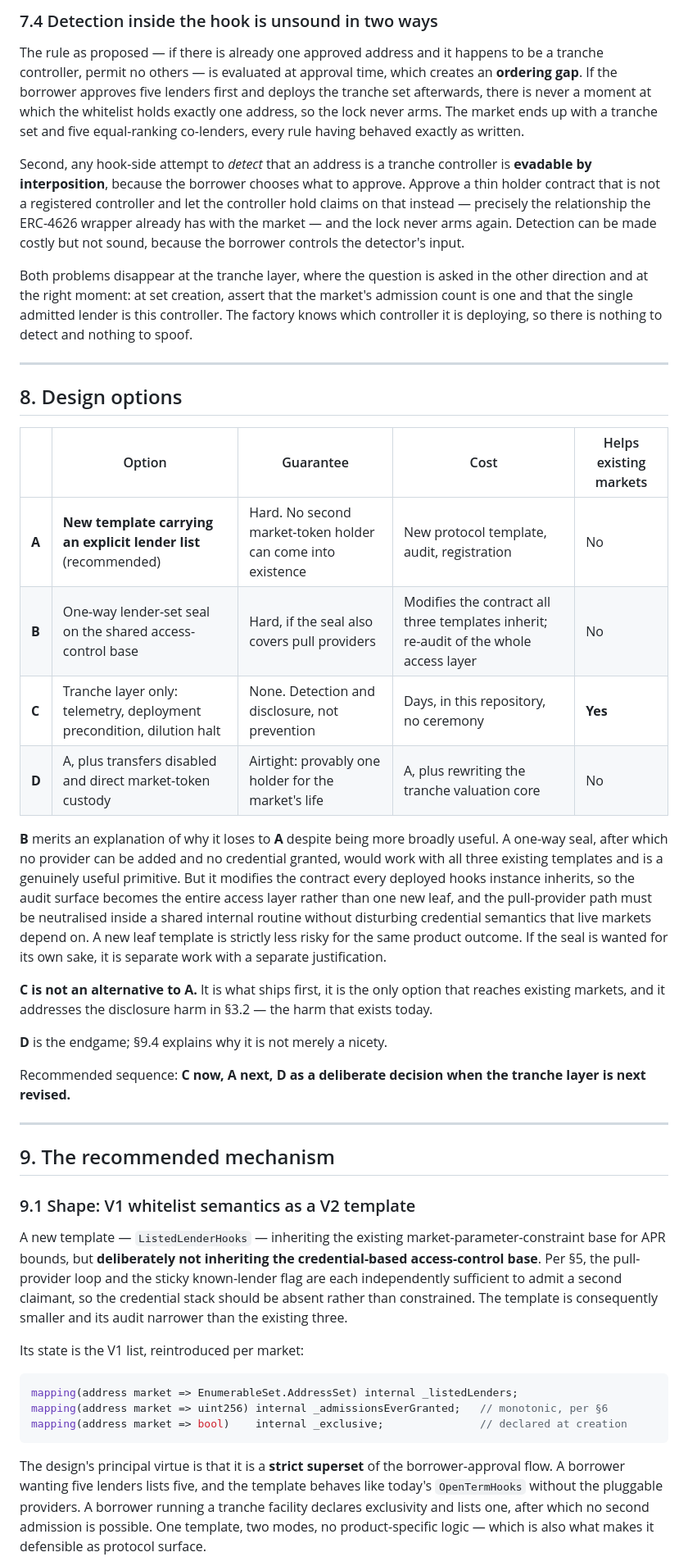
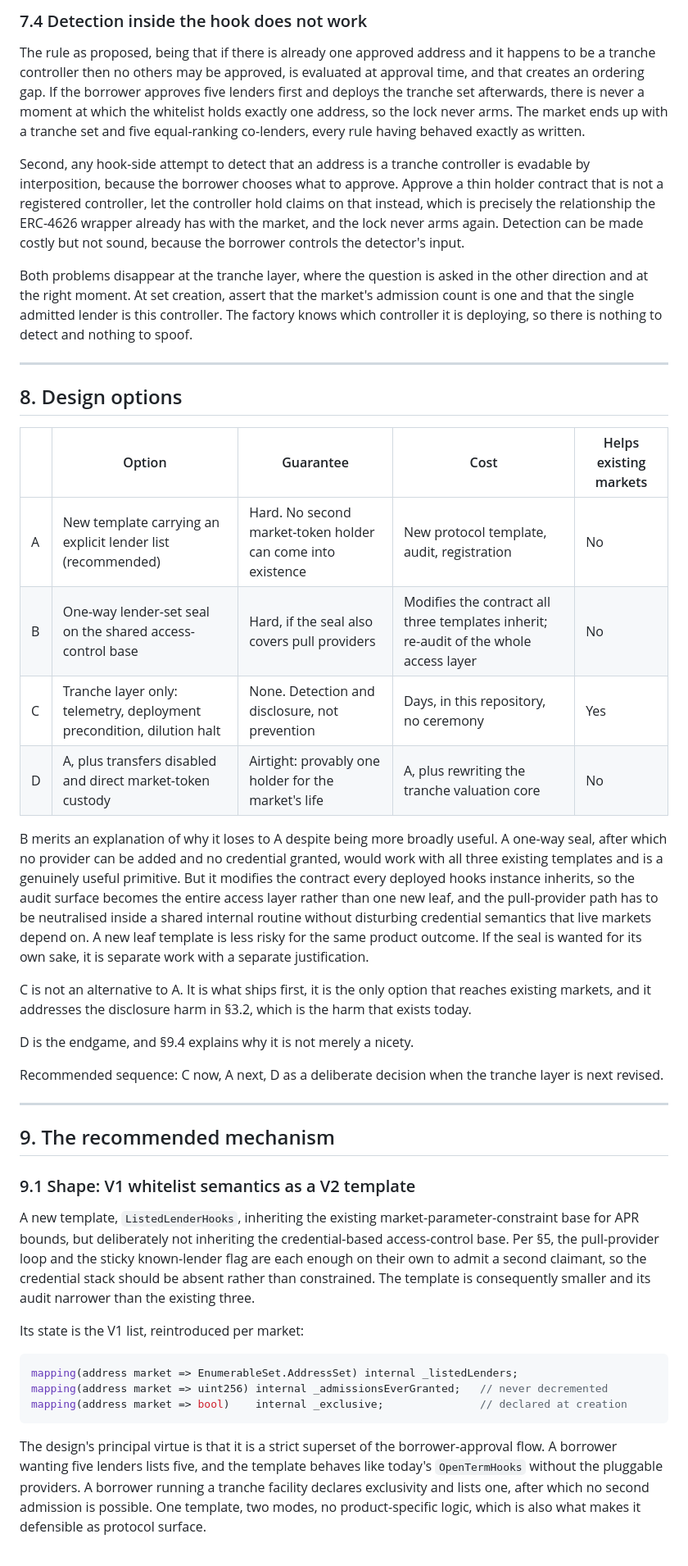
Before and after one commit to wildcat-finance/wildcat-tranching, a Markdown page: report/Single-Lender-Markets-Feasibility.md, the part around one of its changes. Shown at 82% size. Drawn GitHub-style.

````diff
--- a/report/Single-Lender-Markets-Feasibility.md
+++ b/report/Single-Lender-Markets-Feasibility.md
@@ -307,11 +299,11 @@ Two further properties of disablement, relevant if it is used as a cleanup tool:
 
-### 7.4 Detection inside the hook is unsound in two ways
+### 7.4 Detection inside the hook does not work
 
-The rule as proposed — if there is already one approved address and it happens to be a tranche controller, permit no others — is evaluated at approval time, which creates an **ordering gap**. If the borrower approves five lenders first and deploys the tranche set afterwards, there is never a moment at which the whitelist holds exactly one address, so the lock never arms. The market ends up with a tranche set and five equal-ranking co-lenders, every rule having behaved exactly as written.
+The rule as proposed, being that if there is already one approved address and it happens to be a tranche controller then no others may be approved, is evaluated at approval time, and that creates an ordering gap. If the borrower approves five lenders first and deploys the tranche set afterwards, there is never a moment at which the whitelist holds exactly one address, so the lock never arms. The market ends up with a tranche set and five equal-ranking co-lenders, every rule having behaved exactly as written.
 
-Second, any hook-side attempt to *detect* that an address is a tranche controller is **evadable by interposition**, because the borrower chooses what to approve. Approve a thin holder contract that is not a registered controller and let the controller hold claims on that instead — precisely the relationship the ERC-4626 wrapper already has with the market — and the lock never arms again. Detection can be made costly but not sound, because the borrower controls the detector's input.
+Second, any hook-side attempt to detect that an address is a tranche controller is evadable by interposition, because the borrower chooses what to approve. Approve a thin holder contract that is not a registered controller, let the controller hold claims on that instead, which is precisely the relationship the ERC-4626 wrapper already has with the market, and the lock never arms again. Detection can be made costly but not sound, because the borrower controls the detector's input.
 
-Both problems disappear at the tranche layer, where the question is asked in the other direction and at the right moment: at set creation, assert that the market's admission count is one and that the single admitted lender is this controller. The factory knows which controller it is deploying, so there is nothing to detect and nothing to spoof.
+Both problems disappear at the tranche layer, where the question is asked in the other direction and at the right moment. At set creation, assert that the market's admission count is one and that the single admitted lender is this controller. The factory knows which controller it is deploying, so there is nothing to detect and nothing to spoof.
 
 ---
 
@@ -319,18 +311,18 @@ Both problems disappear at the tranche layer, where the question is asked in the
 
 | | Option | Guarantee | Cost | Helps existing markets |
 |---|---|---|---|---|
-| **A** | **New template carrying an explicit lender list** (recommended) | Hard. No second market-token holder can come into existence | New protocol template, audit, registration | No |
-| **B** | One-way lender-set seal on the shared access-control base | Hard, if the seal also covers pull providers | Modifies the contract all three templates inherit; re-audit of the whole access layer | No |
-| **C** | Tranche layer only: telemetry, deployment precondition, dilution halt | None. Detection and disclosure, not prevention | Days, in this repository, no ceremony | **Yes** |
-| **D** | A, plus transfers disabled and direct market-token custody | Airtight: provably one holder for the market's life | A, plus rewriting the tranche valuation core | No |
+| A | New template carrying an explicit lender list (recommended) | Hard. No second market-token holder can come into existence | New protocol template, audit, registration | No |
+| B | One-way lender-set seal on the shared access-control base | Hard, if the seal also covers pull providers | Modifies the contract all three templates inherit; re-audit of the whole access layer | No |
+| C | Tranche layer only: telemetry, deployment precondition, dilution halt | None. Detection and disclosure, not prevention | Days, in this repository, no ceremony | Yes |
+| D | A, plus transfers disabled and direct market-token custody | Airtight: provably one holder for the market's life | A, plus rewriting the tranche valuation core | No |
 
-**B** merits an explanation of why it loses to **A** despite being more broadly useful. A one-way seal, after which no provider can be added and no credential granted, would work with all three existing templates and is a genuinely useful primitive. But it modifies the contract every deployed hooks instance inherits, so the audit surface becomes the entire access layer rather than one new leaf, and the pull-provider path must be neutralised inside a shared internal routine without disturbing credential semantics that live markets depend on. A new leaf template is strictly less risky for the same product outcome. If the seal is wanted for its own sake, it is separate work with a separate justification.
+B merits an explanation of why it loses to A despite being more broadly useful. A one-way seal, after which no provider can be added and no credential granted, would work with all three existing templates and is a genuinely useful primitive. But it modifies the contract every deployed hooks instance inherits, so the audit surface becomes the entire access layer rather than one new leaf, and the pull-provider path has to be neutralised inside a shared internal routine without disturbing credential semantics that live markets depend on. A new leaf template is less risky for the same product outcome. If the seal is wanted for its own sake, it is separate work with a separate justification.
 
-**C is not an alternative to A.** It is what ships first, it is the only option that reaches existing markets, and it addresses the disclosure harm in §3.2 — the harm that exists today.
+C is not an alternative to A. It is what ships first, it is the only option that reaches existing markets, and it addresses the disclosure harm in §3.2, which is the harm that exists today.
 
-**D** is the endgame; §9.4 explains why it is not merely a nicety.
+D is the endgame, and §9.4 explains why it is not merely a nicety.
 
-Recommended sequence: **C now, A next, D as a deliberate decision when the tranche layer is next revised.**
+Recommended sequence: C now, A next, D as a deliberate decision when the tranche layer is next revised.
 
 ---
 
@@ -338,15 +330,15 @@ Recommended sequence: **C now, A next, D as a deliberate decision when the tranc
 
 ### 9.1 Shape: V1 whitelist semantics as a V2 template
 
-A new template — `ListedLenderHooks` — inheriting the existing market-parameter-constraint base for APR bounds, but **deliberately not inheriting the credential-based access-control base**. Per §5, the pull-provider loop and the sticky known-lender flag are each independently sufficient to admit a second claimant, so the credential stack should be absent rather than constrained. The template is consequently smaller and its audit narrower than the existing three.
+A new template, `ListedLenderHooks`, inheriting the existing market-parameter-constraint base for APR bounds, but deliberately not inheriting the credential-based access-control base. Per §5, the pull-provider loop and the sticky known-lender flag are each enough on their own to admit a second claimant, so the credential stack should be absent rather than constrained. The template is consequently smaller and its audit narrower than the existing three.
 
 Its state is the V1 list, reintroduced per market:
 
 ```solidity
 mapping(address market => EnumerableSet.AddressSet) internal _listedLenders;
-mapping(address market => uint256) internal _admissionsEverGranted;   // monotonic, per §6
+mapping(address market => uint256) internal _admissionsEverGranted;   // never decremented
 mapping(address market => bool)    internal _exclusive;               // declared at creation
 ```
 
-The design's principal virtue is that it is a **strict superset** of the borrower-approval flow. A borrower wanting five lenders lists five, and the template behaves like today's `OpenTermHooks` without the pluggable providers. A borrower running a tranche facility declares exclusivity and lists one, after which no second admission is possible. One template, two modes, no product-specific logic — which is also what makes it defensible as protocol surface.
+The design's principal virtue is that it is a strict superset of the borrower-approval flow. A borrower wanting five lenders lists five, and the template behaves like today's `OpenTermHooks` without the pluggable providers. A borrower running a tranche facility declares exclusivity and lists one, after which no second admission is possible. One template, two modes, no product-specific logic, which is also what makes it defensible as protocol surface.
 
````
Also changed, not shown: other parts of report/Single-Lender-Markets-Feasibility.md (+137 -160 lines).
